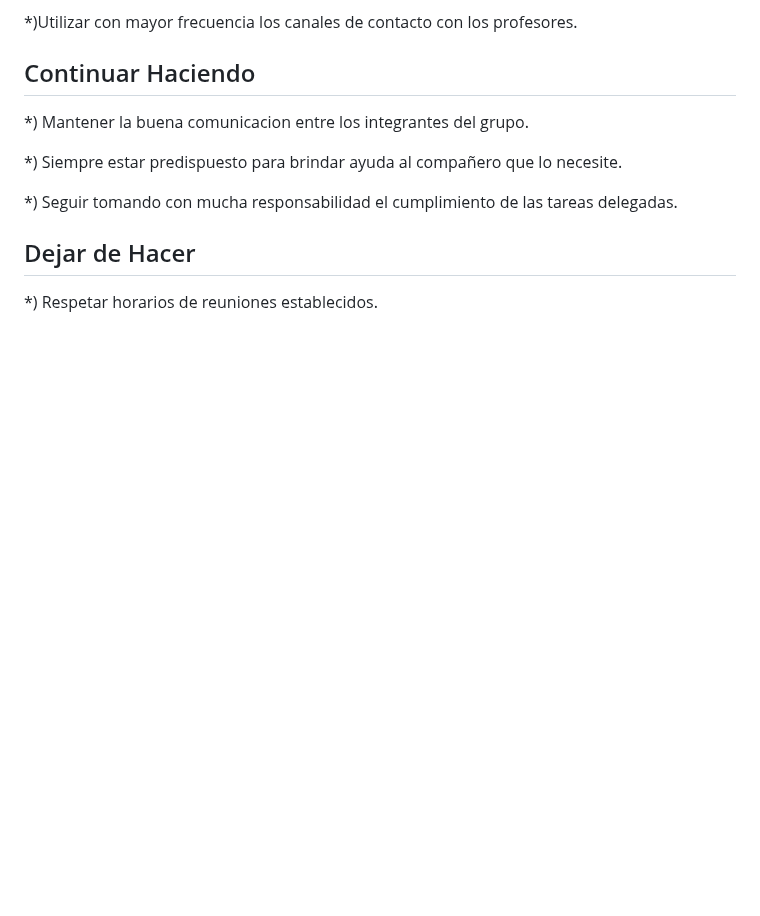
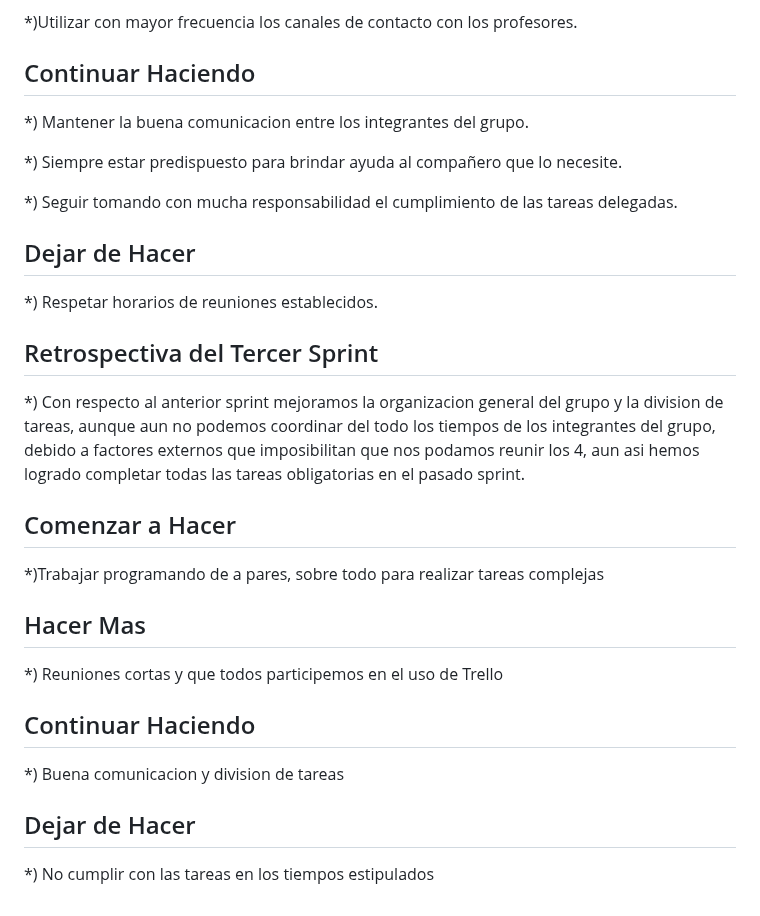
Before and after one commit to matiasgomez781/grupo_6_cells_paradise, a Markdown page: RETRO.md, the part around the change. Drawn GitHub-style; blank space fills up the shorter version.

Commit message:
Actualizacion de Retro con info del Sprint 3

```diff
--- a/RETRO.md
+++ b/RETRO.md
@@ -62,3 +62,24 @@ Sabiendo que todos somos partes importantes dentro del equipo y que debemos func
 ## Dejar de Hacer
 
 *) Respetar horarios de reuniones establecidos.
+
+
+## Retrospectiva del Tercer Sprint
+
+*) Con respecto al anterior sprint mejoramos la organizacion general del grupo y la division de tareas, aunque aun no podemos coordinar del todo los tiempos de los integrantes del grupo, debido a factores externos que imposibilitan que nos podamos reunir los 4, aun asi hemos logrado completar todas las tareas obligatorias en el pasado sprint.
+
+## Comenzar a Hacer
+
+*)Trabajar programando de a pares, sobre todo para realizar tareas complejas
+
+## Hacer Mas
+
+*) Reuniones cortas y que todos participemos en el uso de Trello
+
+## Continuar Haciendo
+
+*) Buena comunicacion y division de tareas
+
+## Dejar de Hacer
+
+*) No cumplir con las tareas en los tiempos estipulados
```
